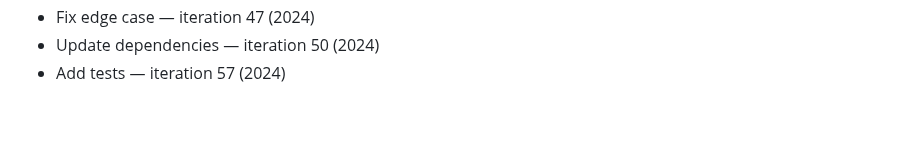
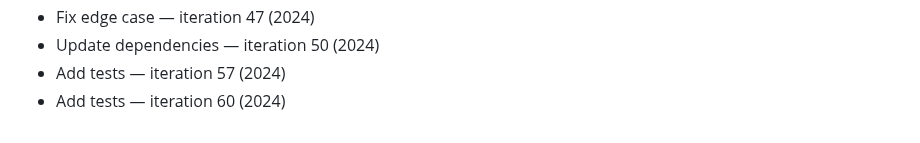
Before and after one commit to rflvfx/skills-bootstrap, a Markdown page: notes.md, the part around the change. GitHub-like rendering.

Commit message:
Tweak implementation

```diff
--- a/notes.md
+++ b/notes.md
@@ -222,3 +222,4 @@
 - Fix edge case — iteration 47 (2024)
 - Update dependencies — iteration 50 (2024)
 - Add tests — iteration 57 (2024)
+- Add tests — iteration 60 (2024)
```
